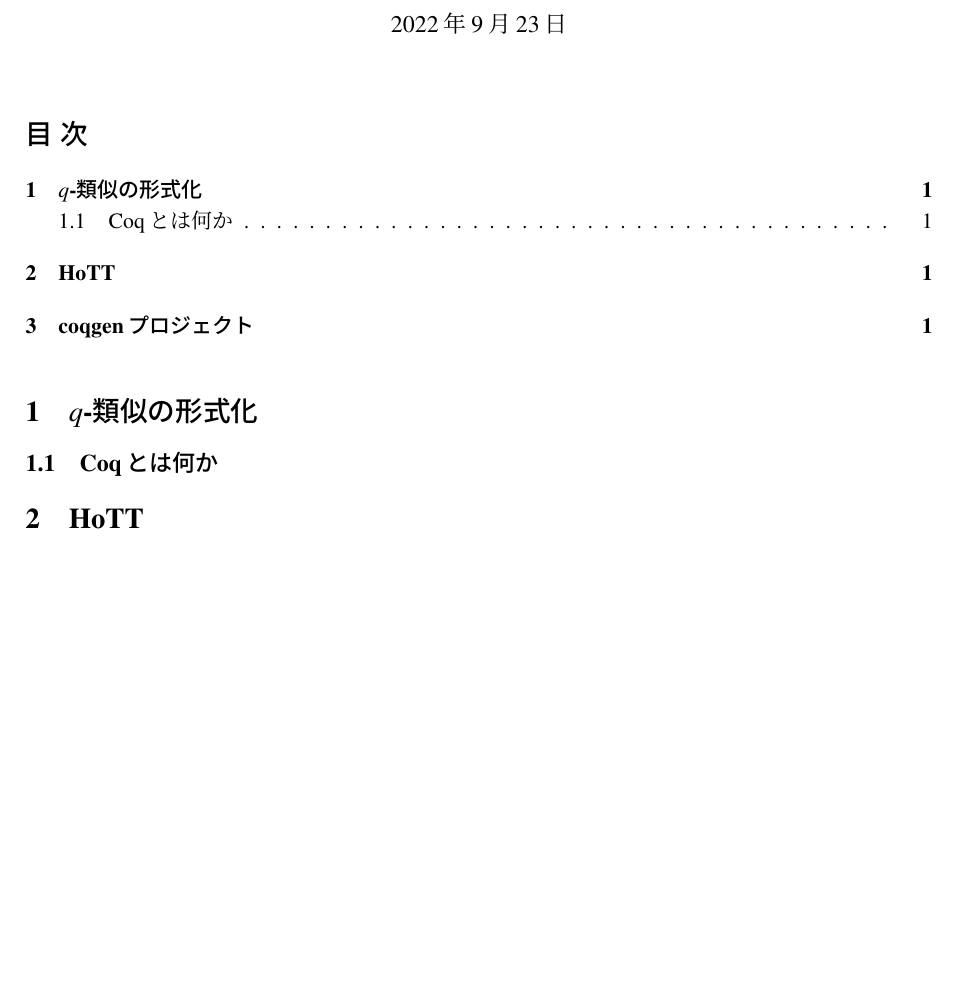
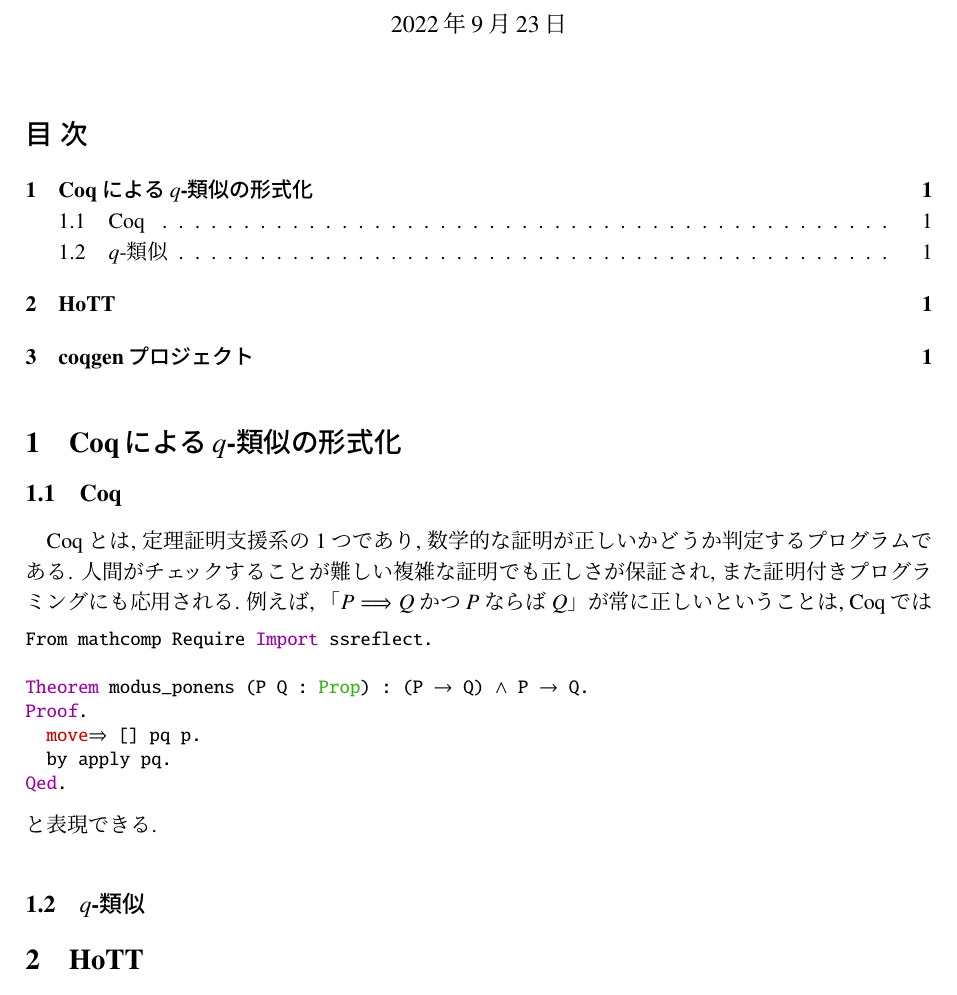
Before and after one commit to nakamurakaoru/masters-thesis, a LaTeX document (M2中間報告/中間報告.tex): part of the page, cut so that both start at the same text, the shorter picture padded with empty space. Compiled offline with pLaTeX and dvipdfmx.

Commit message:
some changes

```diff
--- a/M2中間報告/中間報告.tex
+++ b/M2中間報告/中間報告.tex
@@ -93,8 +93,20 @@
 %%%%%%%%%%%%%%%%%%%%%%%%%%%%%%%%%%%%%%%%%%%%%%%%%%%%%%%%%%%%%%%%%%%%%%%%%%%
 \tableofcontents
 %%%%%%%%%%%%%%%%%%%%%%%%%%%%%%%%%%%%%%%%%%%%%%%%%%%%%%%%%%%%%%%%%%%%%%%%%%%
-\section{$q$-類似の形式化}
-\subsection{Coqとは何か}
+\section{Coqによる$q$-類似の形式化}
+\subsection{Coq}
+Coq とは, 定理証明支援系の1つであり, 数学的な証明が正しいかどうか判定するプログラムである. 人間がチェックすることが難しい複雑な証明でも正しさが保証され, また証明付きプログラミングにも応用される. 例えば, 「$P \Lra Q$かつ$P$ならば$Q$」が常に正しいということは, Coq では
+\begin{lstlisting}{Coq}
+From mathcomp Require Import ssreflect.
+
+Theorem modus_ponens (P Q : Prop) : (P -> Q) /\ P -> Q.
+Proof.
+  move=> [] pq p.
+  by apply pq.
+Qed.
+\end{lstlisting}
+と表現できる.
+\subsection{$q$-類似}
 %%%%%%%%%%%%%%%%%%%%%%%%%%%%%%%%%%%%%%%%%%%%%%%%%%%%%%%%%%%%%%%%%%%%%%%%%%%
 \section{HoTT}
 %%%%%%%%%%%%%%%%%%%%%%%%%%%%%%%%%%%%%%%%%%%%%%%%%%%%%%%%%%%%%%%%%%%%%%%%%%%
```
Also changed, not shown: M2中間報告/中間報告.pdf, 5 other files.
